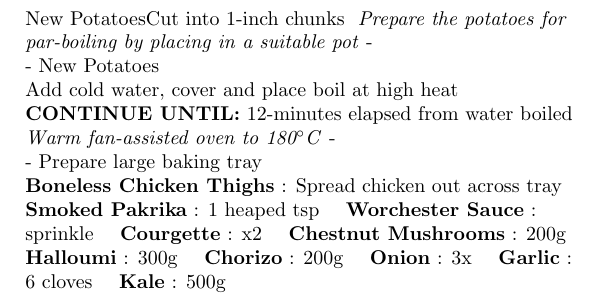
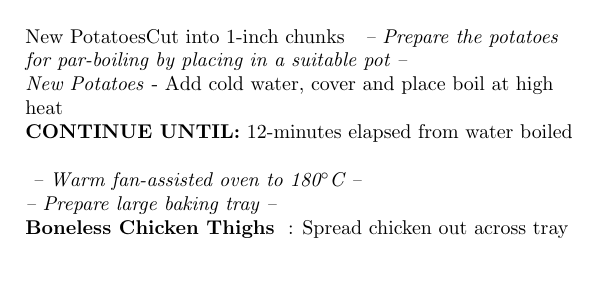
Before and after one commit to losowski/recipeBook, a LaTeX document (latex/recipebook.tex, which reads latex/ChickenChorizoKale/cooking.tex, latex/cookbookrecipe.sty): part of the page, cut so that both start at the same text, the shorter picture padded with empty space. Compiled offline with pdfLaTeX.

Commit message:
added some ideas - badly formatted

```diff
--- a/latex/ChickenChorizoKale/cooking.tex
+++ b/latex/ChickenChorizoKale/cooking.tex
@@ -11,12 +11,12 @@
 \IngredientPreparation{Boneless Chicken Thighs}{Spread chicken out across tray}
 
 
-\IngredientPreparation{Smoked Pakrika}{1 heaped tsp}
-\IngredientPreparation{Worchester Sauce}{sprinkle}
-\IngredientPreparation{Courgette}{x2}
-\IngredientPreparation{Chestnut Mushrooms}{200g}
-\IngredientPreparation{Halloumi}{300g}
-\IngredientPreparation{Chorizo}{200g}
-\IngredientPreparation{Onion}{3x}
-\IngredientPreparation{Garlic}{6 cloves}
-\IngredientPreparation{Kale}{500g}
+%\IngredientPreparation{Smoked Pakrika}{1 heaped tsp}
+%\IngredientPreparation{Worchester Sauce}{sprinkle}
+%\IngredientPreparation{Courgette}{x2}
+%\IngredientPreparation{Chestnut Mushrooms}{200g}
+%\IngredientPreparation{Halloumi}{300g}
+%\IngredientPreparation{Chorizo}{200g}
+%\IngredientPreparation{Onion}{3x}
+%\IngredientPreparation{Garlic}{6 cloves}
+%\IngredientPreparation{Kale}{500g}
--- a/latex/cookbookrecipe.sty
+++ b/latex/cookbookrecipe.sty
@@ -50,7 +53,8 @@
 
 % IngredientPreparation
 \newcommand {\IngredientPreparation}[2] {
-	\Ingredient{#1}: #2
+	\Ingredient{#1} : #2
+	\newline
 }
 
 %
```
Also changed, not shown: latex/cookbookrecipe.sty (22 more changed lines).
